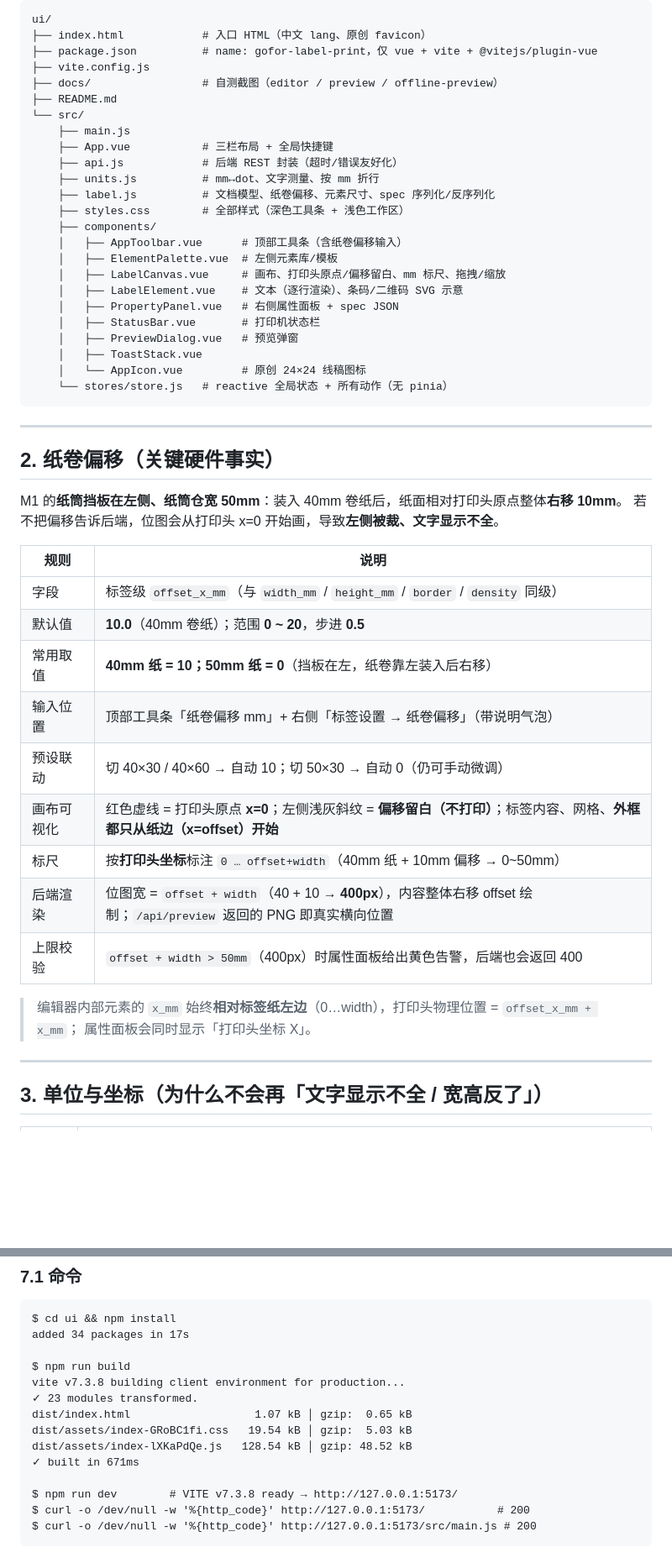
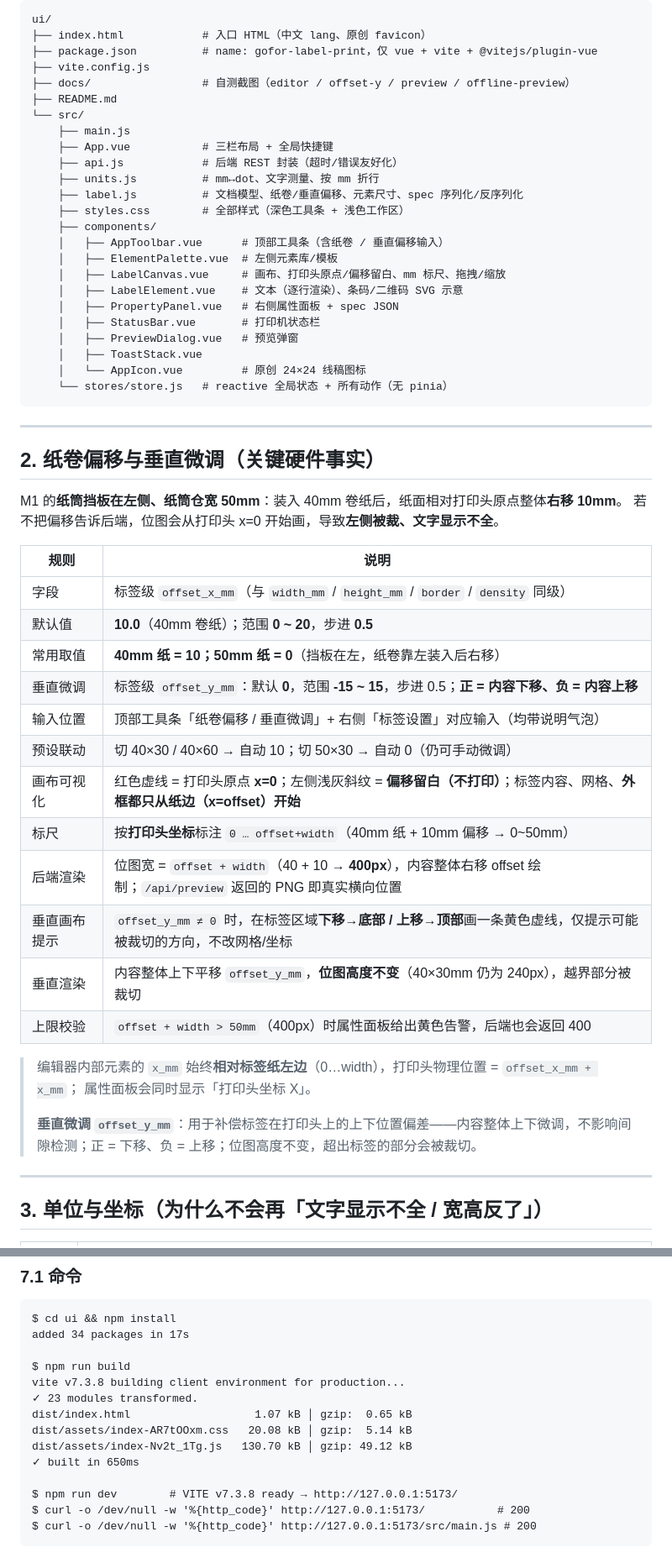
Before and after one commit to bzbk/label-print, a Markdown page: ui/README.md, 2 parts joined by grey strips. Shown at 84% size. Drawn GitHub-style; blank space fills up the shorter version.

```diff
--- a/ui/README.md
+++ b/ui/README.md
@@ -46,17 +50,17 @@ ui/
 ├── index.html            # 入口 HTML（中文 lang、原创 favicon）
 ├── package.json          # name: gofor-label-print，仅 vue + vite + @vitejs/plugin-vue
 ├── vite.config.js
-├── docs/                 # 自测截图（editor / preview / offline-preview）
+├── docs/                 # 自测截图（editor / offset-y / preview / offline-preview）
 ├── README.md
 └── src/
     ├── main.js
     ├── App.vue           # 三栏布局 + 全局快捷键
     ├── api.js            # 后端 REST 封装（超时/错误友好化）
     ├── units.js          # mm↔dot、文字测量、按 mm 折行
-    ├── label.js          # 文档模型、纸卷偏移、元素尺寸、spec 序列化/反序列化
+    ├── label.js          # 文档模型、纸卷/垂直偏移、元素尺寸、spec 序列化/反序列化
     ├── styles.css        # 全部样式（深色工具条 + 浅色工作区）
     ├── components/
-    │   ├── AppToolbar.vue      # 顶部工具条（含纸卷偏移输入）
+    │   ├── AppToolbar.vue      # 顶部工具条（含纸卷 / 垂直偏移输入）
     │   ├── ElementPalette.vue  # 左侧元素库/模板
     │   ├── LabelCanvas.vue     # 画布、打印头原点/偏移留白、mm 标尺、拖拽/缩放
     │   ├── LabelElement.vue    # 文本（逐行渲染）、条码/二维码 SVG 示意
@@ -70,7 +74,7 @@ ui/
 
 ---
 
-## 2. 纸卷偏移（关键硬件事实）
+## 2. 纸卷偏移与垂直微调（关键硬件事实）
 
 M1 的**纸筒挡板在左侧、纸筒仓宽 50mm**：装入 40mm 卷纸后，纸面相对打印头原点整体**右移 10mm**。
 若不把偏移告诉后端，位图会从打印头 x=0 开始画，导致**左侧被裁、文字显示不全**。
@@ -80,15 +84,20 @@ M1 的**纸筒挡板在左侧、纸筒仓宽 50mm**：装入 40mm 卷纸后，
 | 字段 | 标签级 `offset_x_mm`（与 `width_mm` / `height_mm` / `border` / `density` 同级） |
 | 默认值 | **10.0**（40mm 卷纸）；范围 **0 ~ 20**，步进 **0.5** |
 | 常用取值 | **40mm 纸 = 10；50mm 纸 = 0**（挡板在左，纸卷靠左装入后右移） |
-| 输入位置 | 顶部工具条「纸卷偏移 mm」+ 右侧「标签设置 → 纸卷偏移」（带说明气泡） |
+| 垂直微调 | 标签级 `offset_y_mm`：默认 **0**，范围 **-15 ~ 15**，步进 0.5；**正 = 内容下移、负 = 内容上移** |
+| 输入位置 | 顶部工具条「纸卷偏移 / 垂直微调」+ 右侧「标签设置」对应输入（均带说明气泡） |
 | 预设联动 | 切 40×30 / 40×60 → 自动 10；切 50×30 → 自动 0（仍可手动微调） |
 | 画布可视化 | 红色虚线 = 打印头原点 **x=0**；左侧浅灰斜纹 = **偏移留白（不打印）**；标签内容、网格、**外框都只从纸边（x=offset）开始** |
 | 标尺 | 按**打印头坐标**标注 `0 … offset+width`（40mm 纸 + 10mm 偏移 → 0~50mm） |
 | 后端渲染 | 位图宽 = `offset + width`（40 + 10 → **400px**），内容整体右移 offset 绘制；`/api/preview` 返回的 PNG 即真实横向位置 |
+| 垂直画布提示 | `offset_y_mm ≠ 0` 时，在标签区域**下移→底部 / 上移→顶部**画一条黄色虚线，仅提示可能被裁切的方向，不改网格/坐标 |
+| 垂直渲染 | 内容整体上下平移 `offset_y_mm`，**位图高度不变**（40×30mm 仍为 240px），越界部分被裁切 |
 | 上限校验 | `offset + width > 50mm`（400px）时属性面板给出黄色告警，后端也会返回 400 |
 
 > 编辑器内部元素的 `x_mm` 始终**相对标签纸左边**（0…width），打印头物理位置 = `offset_x_mm + x_mm`；
 > 属性面板会同时显示「打印头坐标 X」。
+>
+> **垂直微调 `offset_y_mm`**：用于补偿标签在打印头上的上下位置偏差——内容整体上下微调，不影响间隙检测；正 = 下移、负 = 上移；位图高度不变，超出标签的部分会被裁切。
 
 ---
 
@@ -220,9 +232,9 @@ $ npm run build
 vite v7.3.8 building client environment for production...
 ✓ 23 modules transformed.
 dist/index.html                   1.07 kB │ gzip:  0.65 kB
-dist/assets/index-GRoBC1fi.css   19.54 kB │ gzip:  5.03 kB
-dist/assets/index-lXKaPdQe.js   128.54 kB │ gzip: 48.52 kB
-✓ built in 671ms
+dist/assets/index-AR7tOOxm.css   20.08 kB │ gzip:  5.14 kB
+dist/assets/index-Nv2t_1Tg.js   130.70 kB │ gzip: 49.12 kB
+✓ built in 650ms
 
 $ npm run dev        # VITE v7.3.8 ready → http://127.0.0.1:5173/
 $ curl -o /dev/null -w '%{http_code}' http://127.0.0.1:5173/           # 200
```
Also changed, not shown: other parts of ui/README.md (+14 -5 lines), ui/docs/editor.png, ui/docs/offset-y.png (added), 3 other files.
